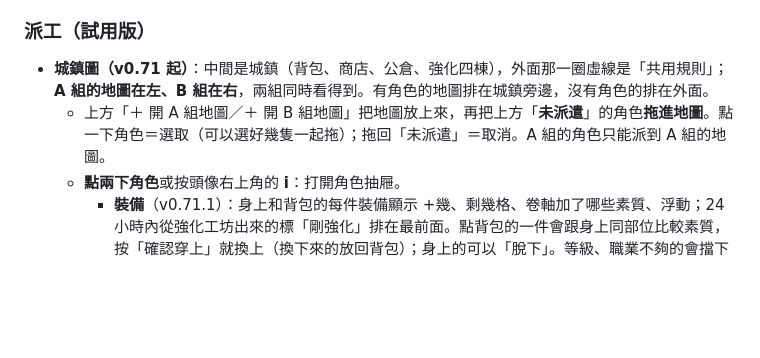
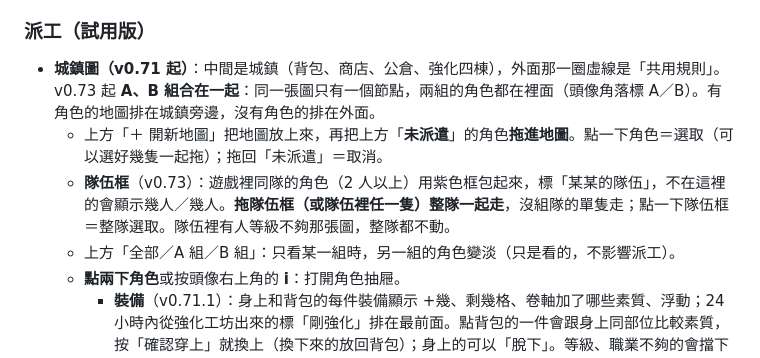
Before and after one commit to Arashi9910/szg-hub-public, a Markdown page: README.md, the part around the change. Drawn GitHub-style; blank space fills up the shorter version.

```diff
--- a/README.md
+++ b/README.md
@@ -141,8 +141,10 @@
 - 背包工作由那隻角色自己的遊戲分頁執行。同一個帳號開了兩個分頁時，兩隻的工作同時各做各的；只開一個分頁時，**有分頁的那隻先做**，另一隻的工作顯示「等待某某的遊戲分頁」，幫它開分頁或切換過去就會接著做。
 
 ### 派工（試用版）
-- **城鎮圖（v0.71 起）**：中間是城鎮（背包、商店、公倉、強化四棟），外面那一圈虛線是「共用規則」；**A 組的地圖在左、B 組在右**，兩組同時看得到。有角色的地圖排在城鎮旁邊，沒有角色的排在外面。
-  - 上方「＋ 開 A 組地圖／＋ 開 B 組地圖」把地圖放上來，再把上方「**未派遣**」的角色**拖進地圖**。點一下角色＝選取（可以選好幾隻一起拖）；拖回「未派遣」＝取消。A 組的角色只能派到 A 組的地圖。
+- **城鎮圖（v0.71 起）**：中間是城鎮（背包、商店、公倉、強化四棟），外面那一圈虛線是「共用規則」。v0.73 起 **A、B 組合在一起**：同一張圖只有一個節點，兩組的角色都在裡面（頭像角落標 A／B）。有角色的地圖排在城鎮旁邊，沒有角色的排在外面。
+  - 上方「＋ 開新地圖」把地圖放上來，再把上方「**未派遣**」的角色**拖進地圖**。點一下角色＝選取（可以選好幾隻一起拖）；拖回「未派遣」＝取消。
+  - **隊伍框**（v0.73）：遊戲裡同隊的角色（2 人以上）用紫色框包起來，標「某某的隊伍」，不在這裡的會顯示幾人／幾人。**拖隊伍框（或隊伍裡任一隻）整隊一起走**，沒組隊的單隻走；點一下隊伍框＝整隊選取。隊伍裡有人等級不夠那張圖，整隊都不動。
+  - 上方「全部／A 組／B 組」：只看某一組時，另一組的角色變淡（只是看的，不影響派工）。
   - **點兩下角色**或按頭像右上角的 **i**：打開角色抽屜。
     - **裝備**（v0.71.1）：身上和背包的每件裝備顯示 +幾、剩幾格、卷軸加了哪些素質、浮動；24 小時內從強化工坊出來的標「剛強化」排在最前面。點背包的一件會跟身上同部位比較素質，按「確認穿上」就換上（換下來的放回背包）；身上的可以「脫下」。等級、職業不夠的會擋下來；要那隻角色有自己的遊戲分頁才會執行。
     - **能力點**（v0.72）：可以分配的點數、目前數值和含裝備的數值。照遊戲的做法先在草稿上按 ＋／－／+5／全部，按「**確認分配**」才送出（加了就退不回來，會再問一次）。下面可以編「自動配點」計畫（照順序把每一項加到目標），勾「升級時自動分配」就由遊戲自己配。
```
Also changed, not shown: docs/guide.md (+2 -2 lines), docs/images/guide/09-board.png, 2 other files.
